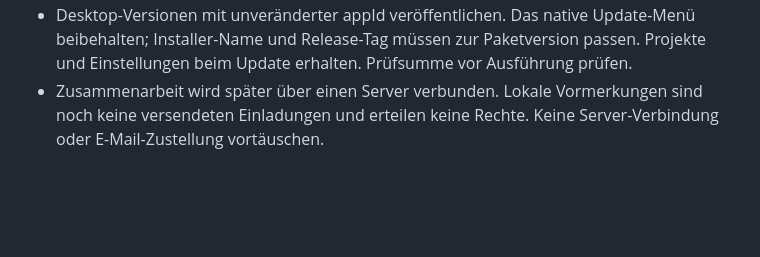
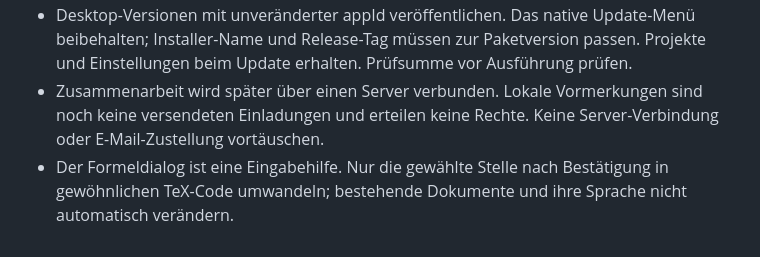
Before and after one commit to Kurzhaardackel69/SchriftenMinisterium, a Markdown page: AGENTS.md, the part around the change. GitHub-like rendering; blank space fills up the shorter version.

```diff
--- a/AGENTS.md
+++ b/AGENTS.md
@@ -10,3 +10,4 @@
 - Windows-Desktop-App mit eigenem Fenster beibehalten. Der Projektname öffnet die Liste der geöffneten Projekte; der separate Projekte-Knopf führt zur Übersicht.
 - Desktop-Versionen mit unveränderter appId veröffentlichen. Das native Update-Menü beibehalten; Installer-Name und Release-Tag müssen zur Paketversion passen. Projekte und Einstellungen beim Update erhalten. Prüfsumme vor Ausführung prüfen.
 - Zusammenarbeit wird später über einen Server verbunden. Lokale Vormerkungen sind noch keine versendeten Einladungen und erteilen keine Rechte. Keine Server-Verbindung oder E-Mail-Zustellung vortäuschen.
+- Der Formeldialog ist eine Eingabehilfe. Nur die gewählte Stelle nach Bestätigung in gewöhnlichen TeX-Code umwandeln; bestehende Dokumente und ihre Sprache nicht automatisch verändern.
```
Also changed, not shown: README.md (+33 -1 lines), docs/formeln.png (added), 12 other files.
